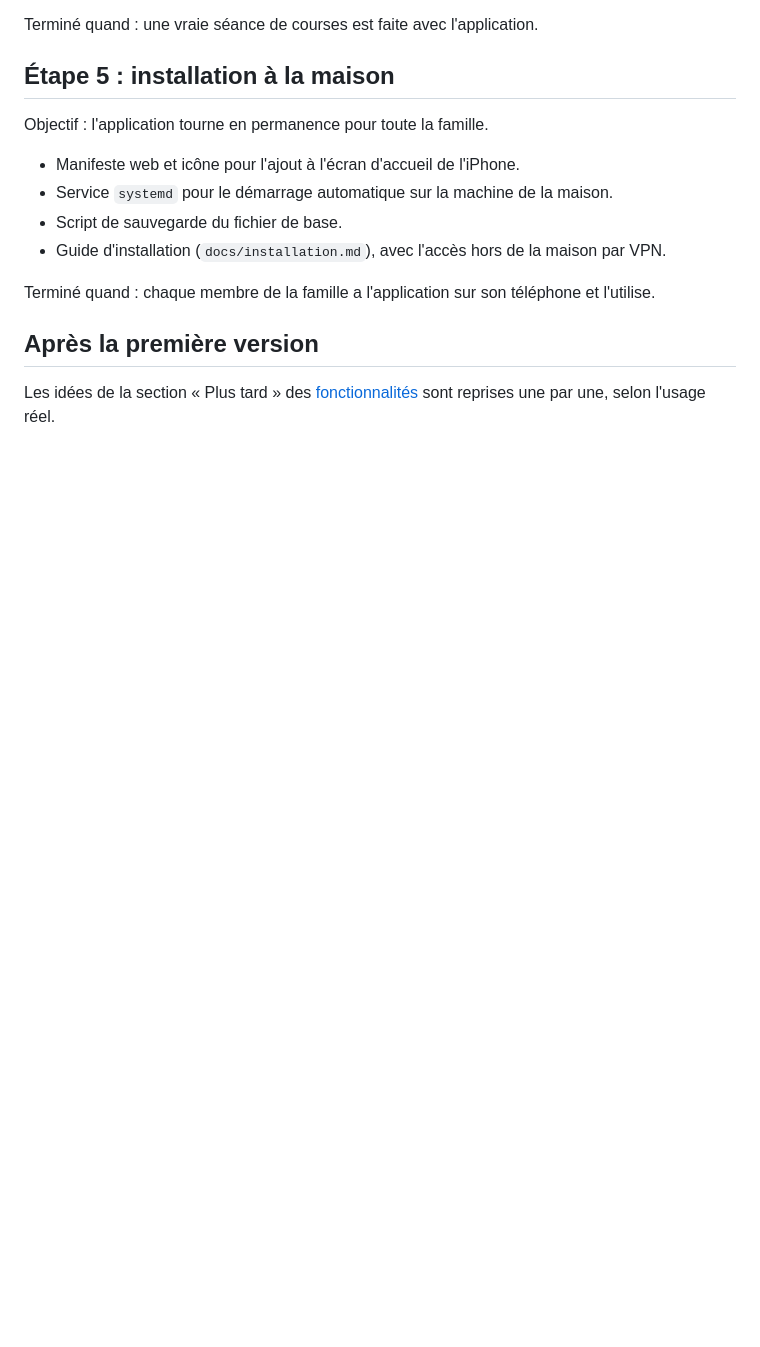
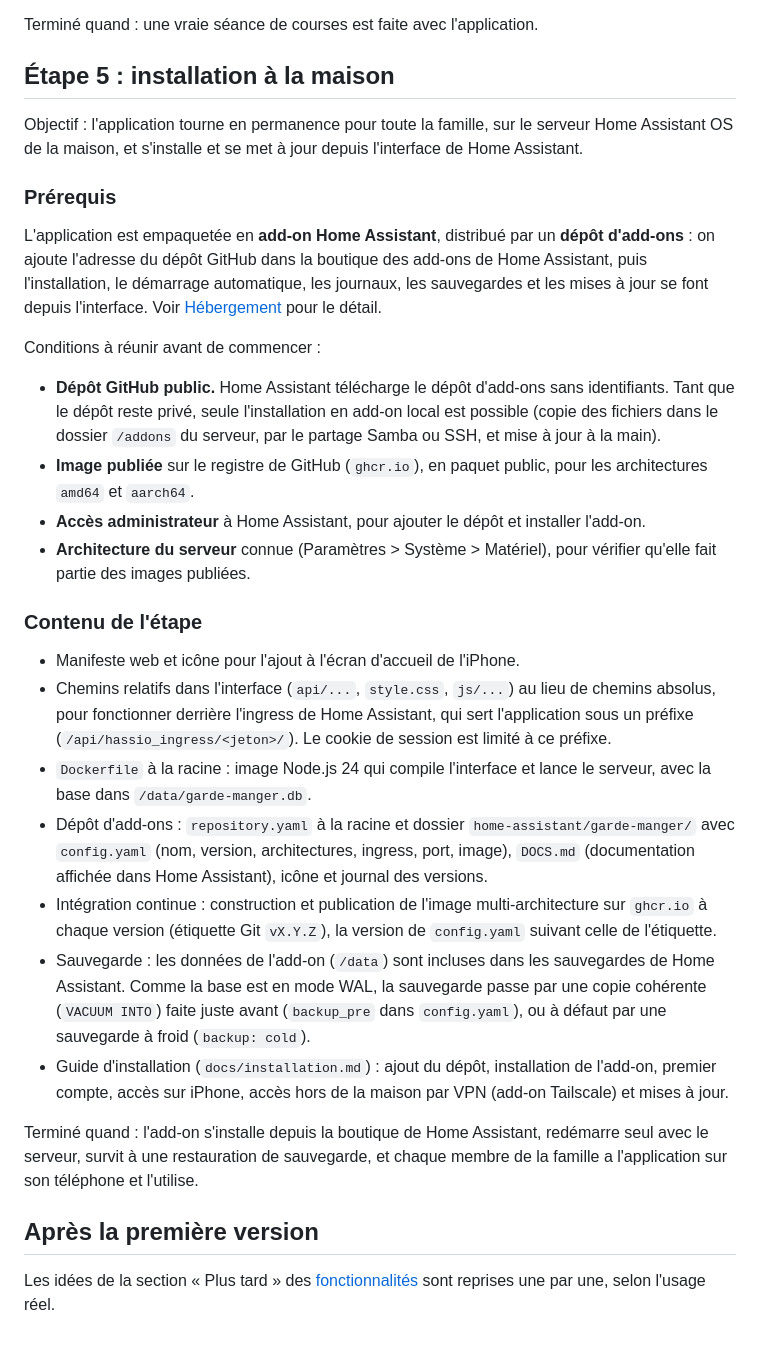
Before and after one commit to tmarignier/garde-manger, a Markdown page: docs/plan.md, the part around the change. Rendered like a GitHub page; blank space fills up the shorter version.

```diff
--- a/docs/plan.md
+++ b/docs/plan.md
@@ -53,14 +53,30 @@ Terminé quand : une vraie séance de courses est faite avec l'application.
 
 ## Étape 5 : installation à la maison
 
-Objectif : l'application tourne en permanence pour toute la famille.
+Objectif : l'application tourne en permanence pour toute la famille, sur le serveur Home Assistant OS de la maison, et s'installe et se met à jour depuis l'interface de Home Assistant.
+
+### Prérequis
+
+L'application est empaquetée en **add-on Home Assistant**, distribué par un **dépôt d'add-ons** : on ajoute l'adresse du dépôt GitHub dans la boutique des add-ons de Home Assistant, puis l'installation, le démarrage automatique, les journaux, les sauvegardes et les mises à jour se font depuis l'interface. Voir [Hébergement](architecture.md#hébergement) pour le détail.
+
+Conditions à réunir avant de commencer :
+
+- **Dépôt GitHub public.** Home Assistant télécharge le dépôt d'add-ons sans identifiants. Tant que le dépôt reste privé, seule l'installation en add-on local est possible (copie des fichiers dans le dossier `/addons` du serveur, par le partage Samba ou SSH, et mise à jour à la main).
+- **Image publiée** sur le registre de GitHub (`ghcr.io`), en paquet public, pour les architectures `amd64` et `aarch64`.
+- **Accès administrateur** à Home Assistant, pour ajouter le dépôt et installer l'add-on.
+- **Architecture du serveur** connue (Paramètres > Système > Matériel), pour vérifier qu'elle fait partie des images publiées.
+
+### Contenu de l'étape
 
 - Manifeste web et icône pour l'ajout à l'écran d'accueil de l'iPhone.
-- Service `systemd` pour le démarrage automatique sur la machine de la maison.
-- Script de sauvegarde du fichier de base.
-- Guide d'installation (`docs/installation.md`), avec l'accès hors de la maison par VPN.
+- Chemins relatifs dans l'interface (`api/...`, `style.css`, `js/...`) au lieu de chemins absolus, pour fonctionner derrière l'ingress de Home Assistant, qui sert l'application sous un préfixe (`/api/hassio_ingress/<jeton>/`). Le cookie de session est limité à ce préfixe.
+- `Dockerfile` à la racine : image Node.js 24 qui compile l'interface et lance le serveur, avec la base dans `/data/garde-manger.db`.
+- Dépôt d'add-ons : `repository.yaml` à la racine et dossier `home-assistant/garde-manger/` avec `config.yaml` (nom, version, architectures, ingress, port, image), `DOCS.md` (documentation affichée dans Home Assistant), icône et journal des versions.
+- Intégration continue : construction et publication de l'image multi-architecture sur `ghcr.io` à chaque version (étiquette Git `vX.Y.Z`), la version de `config.yaml` suivant celle de l'étiquette.
+- Sauvegarde : les données de l'add-on (`/data`) sont incluses dans les sauvegardes de Home Assistant. Comme la base est en mode WAL, la sauvegarde passe par une copie cohérente (`VACUUM INTO`) faite juste avant (`backup_pre` dans `config.yaml`), ou à défaut par une sauvegarde à froid (`backup: cold`).
+- Guide d'installation (`docs/installation.md`) : ajout du dépôt, installation de l'add-on, premier compte, accès sur iPhone, accès hors de la maison par VPN (add-on Tailscale) et mises à jour.
 
-Terminé quand : chaque membre de la famille a l'application sur son téléphone et l'utilise.
+Terminé quand : l'add-on s'installe depuis la boutique de Home Assistant, redémarre seul avec le serveur, survit à une restauration de sauvegarde, et chaque membre de la famille a l'application sur son téléphone et l'utilise.
 
 ## Après la première version
 
```
Also changed, not shown: docs/architecture.md (+33 -6 lines).
